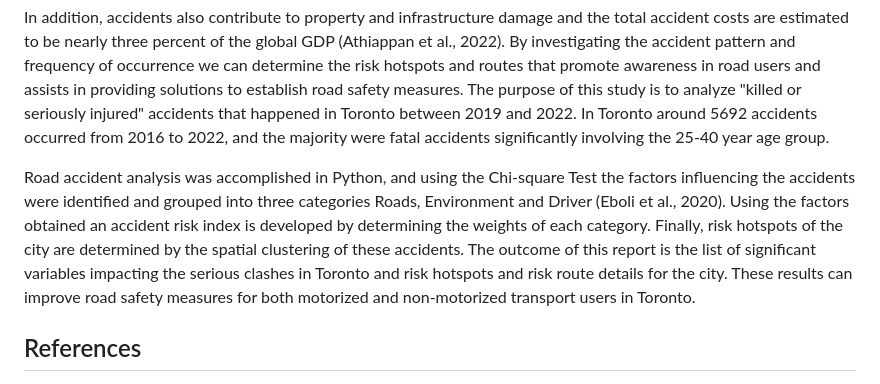
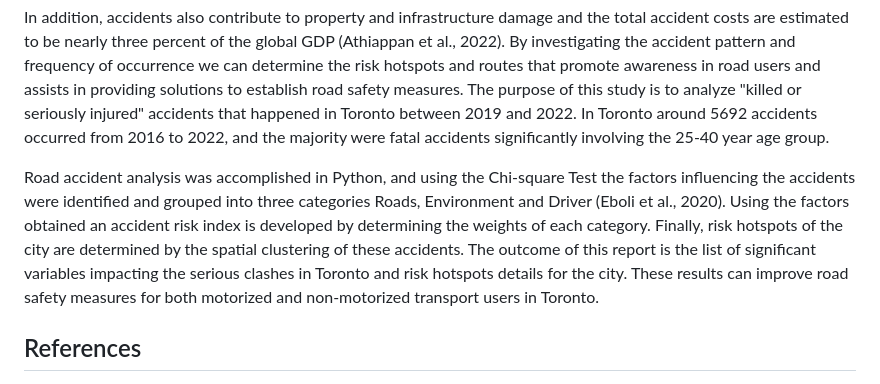
Before and after one commit to BHagya0402/Road-Accidents-Analysis, a Markdown page: README.md, the part around the change. Drawn GitHub-style.

```diff
--- a/README.md
+++ b/README.md
@@ -3,7 +3,7 @@ Road accidents are one of the concerning public health problems (Erdogan, 2009)
 
 In addition, accidents also contribute to property and infrastructure damage and the total accident costs are estimated to be nearly three percent of the global GDP (Athiappan et al., 2022). By investigating the accident pattern and frequency of occurrence we can determine the risk hotspots and routes that promote awareness in road users and assists in providing solutions to establish road safety measures.  The purpose of this study is to analyze "killed or seriously injured" accidents that happened in Toronto between 2019 and 2022. In Toronto around 5692 accidents occurred from 2016 to 2022, and the majority were fatal accidents significantly involving the 25-40 year age group.
 
-Road accident analysis was accomplished in Python, and using the Chi-square Test the factors influencing the accidents were identified and grouped into three categories Roads, Environment and Driver (Eboli et al., 2020). Using the factors obtained an accident risk index is developed by determining the weights of each category. Finally, risk hotspots of the city are determined by the spatial clustering of these accidents. The outcome of this report is the list of significant variables impacting the serious clashes in Toronto and risk hotspots and risk route details for the city. These results can improve road safety measures for both motorized and non-motorized transport users in Toronto.
+Road accident analysis was accomplished in Python, and using the Chi-square Test the factors influencing the accidents were identified and grouped into three categories Roads, Environment and Driver (Eboli et al., 2020). Using the factors obtained an accident risk index is developed by determining the weights of each category. Finally, risk hotspots of the city are determined by the spatial clustering of these accidents. The outcome of this report is the list of significant variables impacting the serious clashes in Toronto and risk hotspots details for the city. These results can improve road safety measures for both motorized and non-motorized transport users in Toronto.
 
 ## References
 
```
